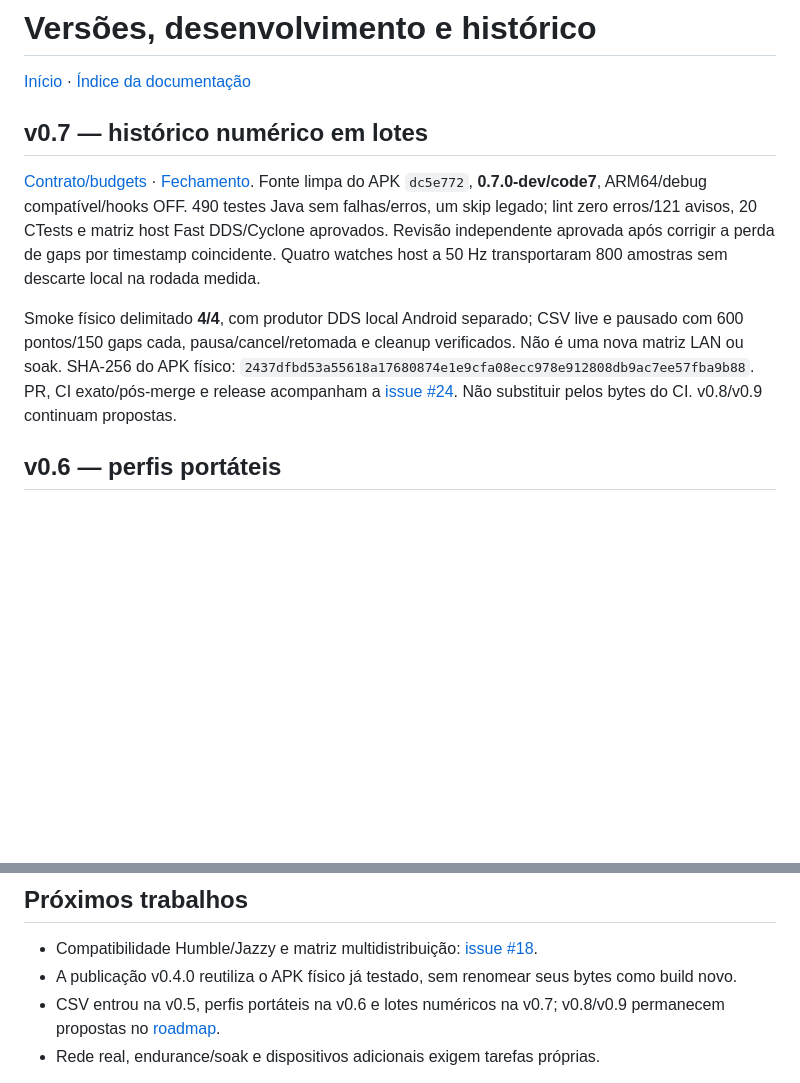
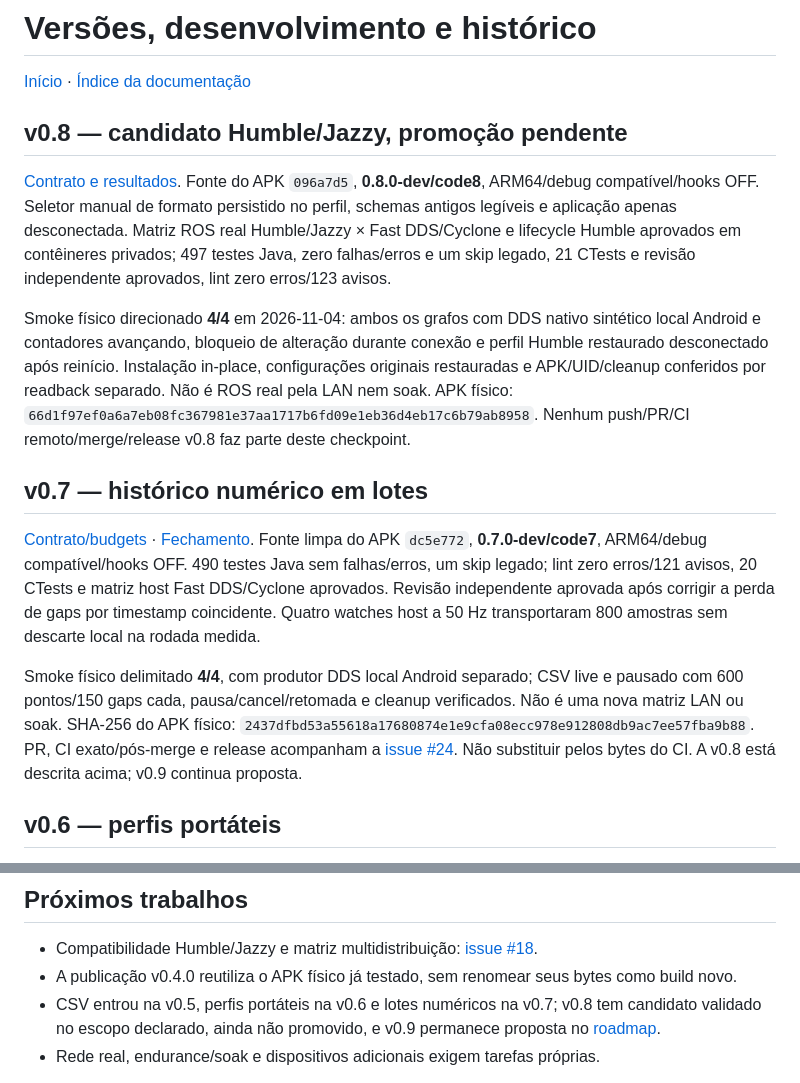
Before and after one commit to lamggm/ros2_pocket, a Markdown page: docs/PROJECT-STATUS.md, 2 parts joined by grey strips. GitHub-like rendering; blank space fills up the shorter version.

```diff
--- a/docs/PROJECT-STATUS.md
+++ b/docs/PROJECT-STATUS.md
@@ -1,6 +1,23 @@
 # Versões, desenvolvimento e histórico
 
 [Início](../README.md) · [Índice da documentação](README.md)
+
+## v0.8 — candidato Humble/Jazzy, promoção pendente
+
+[Contrato e resultados](HUMBLE-JAZZY.md). Fonte do APK `096a7d5`,
+**0.8.0-dev/code8**, ARM64/debug compatível/hooks OFF. Seletor manual de formato
+persistido no perfil, schemas antigos legíveis e aplicação apenas desconectada.
+Matriz ROS real Humble/Jazzy × Fast DDS/Cyclone e lifecycle Humble aprovados
+em contêineres privados; 497 testes Java, zero falhas/erros e um skip legado,
+21 CTests e revisão independente aprovados, lint zero erros/123 avisos.
+
+Smoke físico direcionado **4/4** em 2026-11-04: ambos os grafos com DDS nativo
+sintético local Android e contadores avançando, bloqueio de alteração durante
+conexão e perfil Humble restaurado desconectado após reinício. Instalação
+in-place, configurações originais restauradas e APK/UID/cleanup conferidos por
+readback separado. Não é ROS real pela LAN nem soak. APK físico:
+`66d1f97ef0a6a7eb08fc367981e37aa1717b6fd09e1eb36d4eb17c6b79ab8958`.
+Nenhum push/PR/CI remoto/merge/release v0.8 faz parte deste checkpoint.
 
 ## v0.7 — histórico numérico em lotes
 
@@ -16,7 +33,7 @@ CSV live e pausado com 600 pontos/150 gaps cada, pausa/cancel/retomada e cleanup
 verificados. Não é uma nova matriz LAN ou soak. SHA-256 do APK físico:
 `2437dfbd53a55618a17680874e1e9cfa08ecc978e912808db9ac7ee57fba9b88`.
 PR, CI exato/pós-merge e release acompanham a [issue #24](https://github.com/lamggm/ros2_pocket/issues/24).
-Não substituir pelos bytes do CI. v0.8/v0.9 continuam propostas.
+Não substituir pelos bytes do CI. A v0.8 está descrita acima; v0.9 continua proposta.
 
 ## v0.6 — perfis portáteis
 
@@ -133,7 +150,9 @@ comprovam execução dessa instrumentação no Android físico.
 
 - Compatibilidade Humble/Jazzy e matriz multidistribuição: [issue #18](https://github.com/lamggm/ros2_pocket/issues/18).
 - A publicação v0.4.0 reutiliza o APK físico já testado, sem renomear seus bytes como build novo.
-- CSV entrou na v0.5, perfis portáteis na v0.6 e lotes numéricos na v0.7; v0.8/v0.9 permanecem propostas no [roadmap](ROADMAP.md).
+- CSV entrou na v0.5, perfis portáteis na v0.6 e lotes numéricos na v0.7;
+  v0.8 tem candidato validado no escopo declarado, ainda não promovido, e v0.9
+  permanece proposta no [roadmap](ROADMAP.md).
 - Rede real, endurance/soak e dispositivos adicionais exigem tarefas próprias.
 
 O fluxo é uma entrega pequena por vez, principal no chat e revisão/probe pontual
```
Also changed, not shown: docs/HUMBLE-JAZZY.md (+49 -3 lines), docs/ROADMAP.md (+11 -4 lines).
